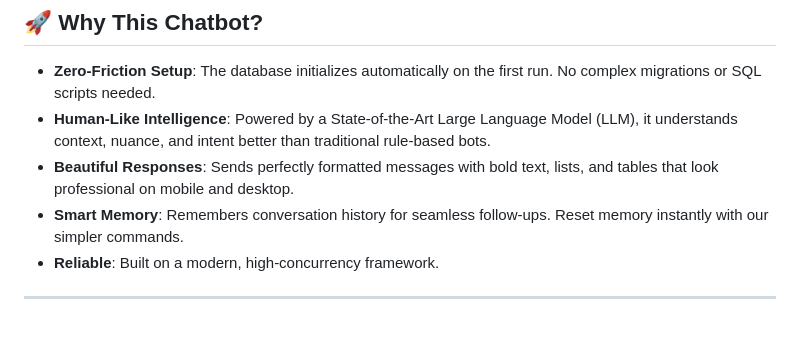
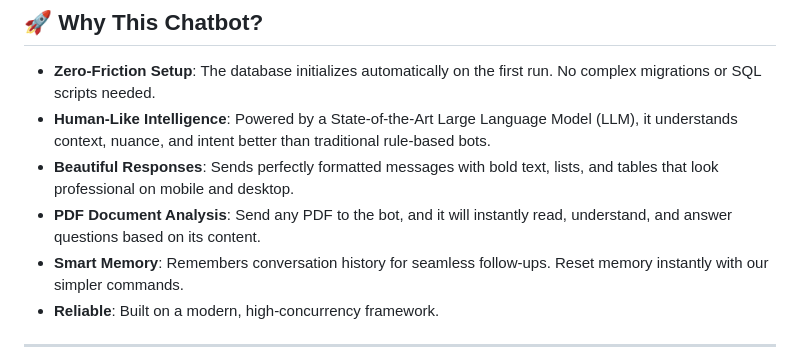
Before and after one commit to Vedant-Kaushik/WhatsApp_Chatbot, a Markdown page: README.md, the part around the change. Rendered like a GitHub page; blank space fills up the shorter version.

Commit message:
docs: add PDF document analysis feature to README

```diff
--- a/README.md
+++ b/README.md
@@ -9,6 +9,7 @@ Turn your WhatsApp business number into a 24/7 intelligent agent. Whether you ar
 *   **Zero-Friction Setup**: The database initializes automatically on the first run. No complex migrations or SQL scripts needed.
 *   **Human-Like Intelligence**: Powered by a State-of-the-Art Large Language Model (LLM), it understands context, nuance, and intent better than traditional rule-based bots.
 *   **Beautiful Responses**: Sends perfectly formatted messages with bold text, lists, and tables that look professional on mobile and desktop.
+*   **PDF Document Analysis**: Send any PDF to the bot, and it will instantly read, understand, and answer questions based on its content.
 *   **Smart Memory**: Remembers conversation history for seamless follow-ups. Reset memory instantly with our simpler commands.
 *   **Reliable**: Built on a modern, high-concurrency framework.
 
```
